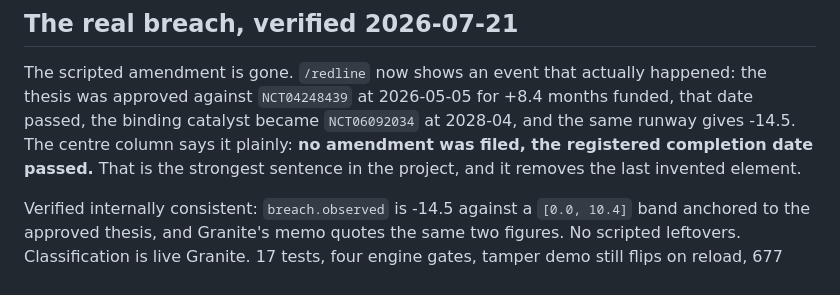
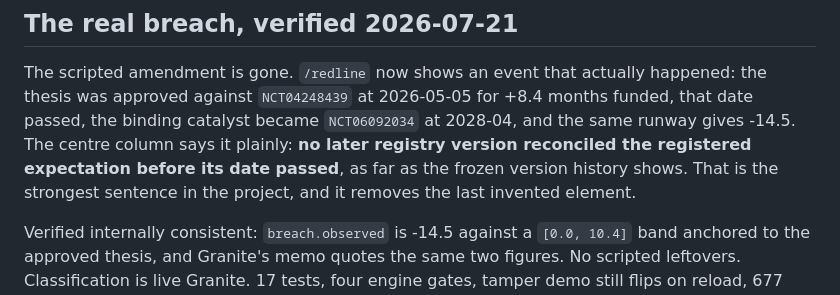
Before and after one commit to kristenharim/catalyst-integrity-desk, a Markdown page: docs/STATUS.md, the part around the change. Rendered like a GitHub page.

Commit message:
Bound the last historical silence claim in the status note to the registry

```diff
--- a/docs/STATUS.md
+++ b/docs/STATUS.md
@@ -254,9 +254,10 @@ the README now says.
 The scripted amendment is gone. `/redline` now shows an event that actually happened:
 the thesis was approved against `NCT04248439` at 2026-05-05 for +8.4 months funded, that
 date passed, the binding catalyst became `NCT06092034` at 2028-04, and the same runway
-gives -14.5. The centre column says it plainly: **no amendment was filed, the registered
-completion date passed.** That is the strongest sentence in the project, and it removes
-the last invented element.
+gives -14.5. The centre column says it plainly: **no later registry version reconciled the
+registered expectation before its date passed**, as far as the frozen version history
+shows. That is the strongest sentence in the project, and it removes the last invented
+element.
 
 Verified internally consistent: `breach.observed` is -14.5 against a `[0.0, 10.4]` band
 anchored to the approved thesis, and Granite's memo quotes the same two figures. No
```
Also changed, not shown: docs/BOB_LOG.md (+1 -0 lines).
